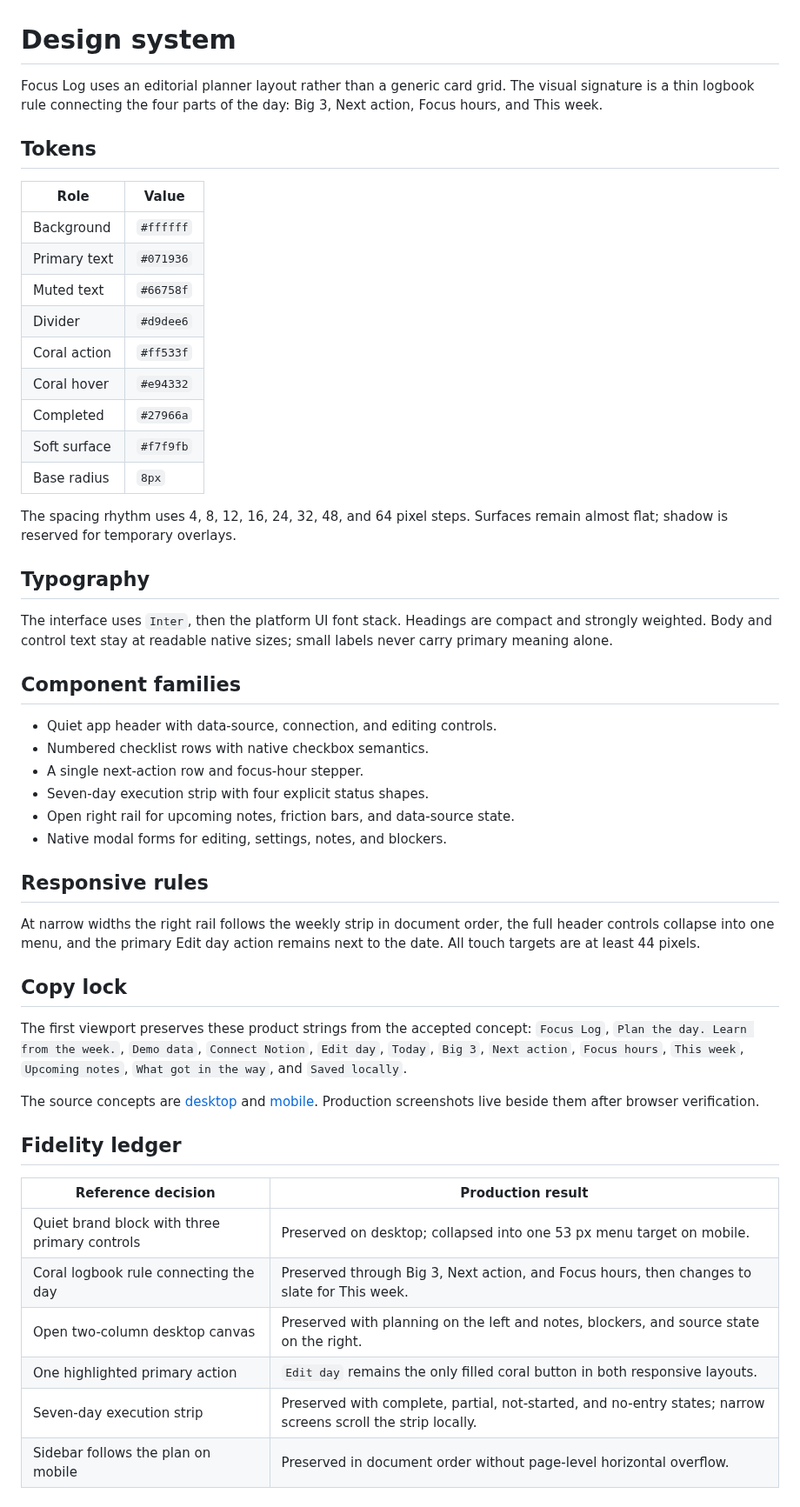
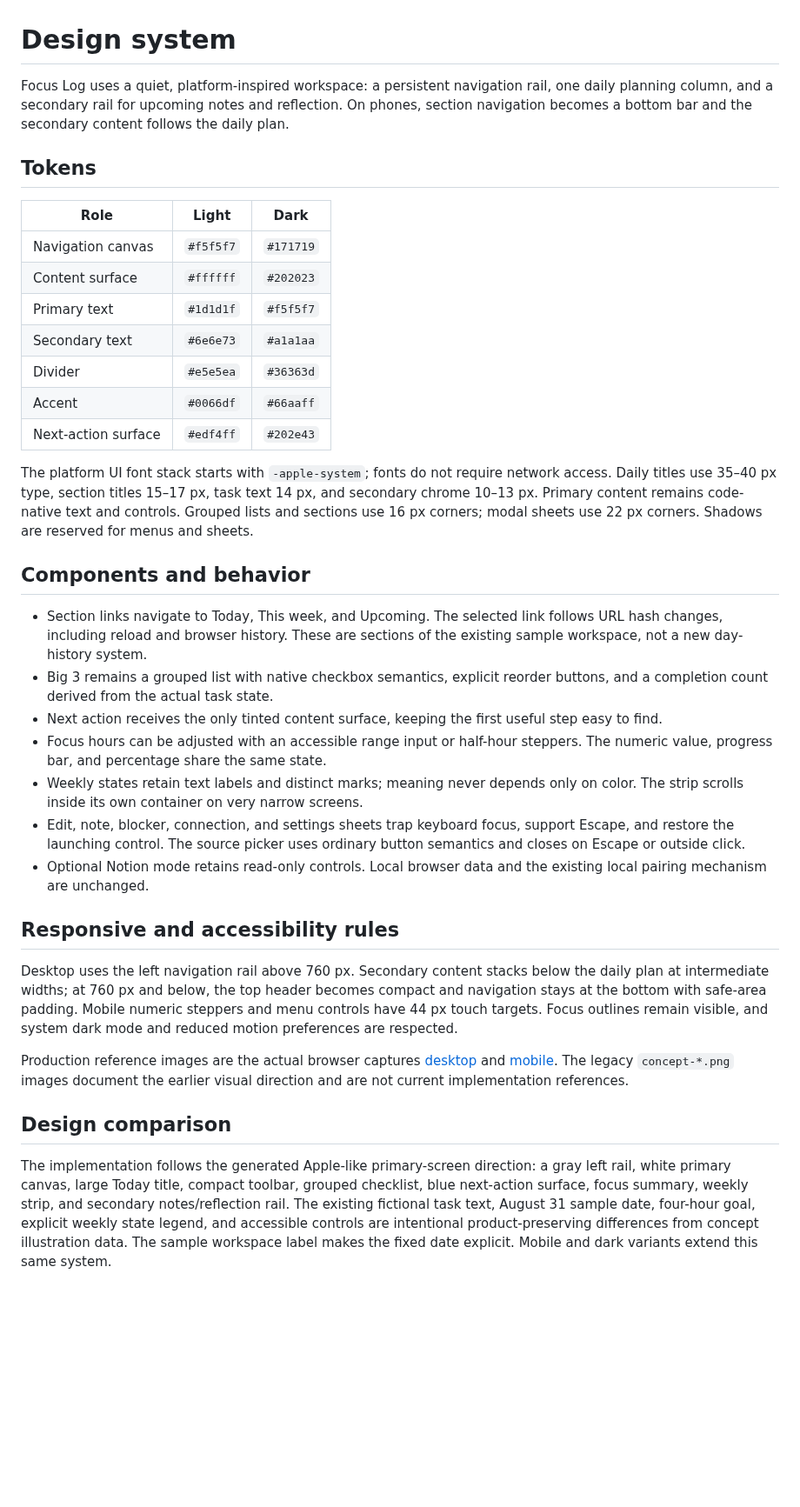
Before and after one commit to AlfWuxy/focus-log-planner, a Markdown page: docs/DESIGN_SYSTEM.md, the part around the change. Shown at 87% size. Rendered like a GitHub page; blank space fills up the shorter version.

```diff
--- a/docs/DESIGN_SYSTEM.md
+++ b/docs/DESIGN_SYSTEM.md
@@ -1,53 +1,37 @@
 # Design system
 
-Focus Log uses an editorial planner layout rather than a generic card grid. The visual signature is a thin logbook rule connecting the four parts of the day: Big 3, Next action, Focus hours, and This week.
+Focus Log uses a quiet, platform-inspired workspace: a persistent navigation rail, one daily planning column, and a secondary rail for upcoming notes and reflection. On phones, section navigation becomes a bottom bar and the secondary content follows the daily plan.
 
 ## Tokens
 
-| Role | Value |
-| --- | --- |
-| Background | `#ffffff` |
-| Primary text | `#071936` |
-| Muted text | `#66758f` |
-| Divider | `#d9dee6` |
-| Coral action | `#ff533f` |
-| Coral hover | `#e94332` |
-| Completed | `#27966a` |
-| Soft surface | `#f7f9fb` |
-| Base radius | `8px` |
+| Role | Light | Dark |
+| --- | --- | --- |
+| Navigation canvas | `#f5f5f7` | `#171719` |
+| Content surface | `#ffffff` | `#202023` |
+| Primary text | `#1d1d1f` | `#f5f5f7` |
+| Secondary text | `#6e6e73` | `#a1a1aa` |
+| Divider | `#e5e5ea` | `#36363d` |
+| Accent | `#0066df` | `#66aaff` |
+| Next-action surface | `#edf4ff` | `#202e43` |
 
-The spacing rhythm uses 4, 8, 12, 16, 24, 32, 48, and 64 pixel steps. Surfaces remain almost flat; shadow is reserved for temporary overlays.
+The platform UI font stack starts with `-apple-system`; fonts do not require network access. Daily titles use 35–40 px type, section titles 15–17 px, task text 14 px, and secondary chrome 10–13 px. Primary content remains code-native text and controls. Grouped lists and sections use 16 px corners; modal sheets use 22 px corners. Shadows are reserved for menus and sheets.
 
-## Typography
+## Components and behavior
 
-The interface uses `Inter`, then the platform UI font stack. Headings are compact and strongly weighted. Body and control text stay at readable native sizes; small labels never carry primary meaning alone.
+- Section links navigate to Today, This week, and Upcoming. The selected link follows URL hash changes, including reload and browser history. These are sections of the existing sample workspace, not a new day-history system.
+- Big 3 remains a grouped list with native checkbox semantics, explicit reorder buttons, and a completion count derived from the actual task state.
+- Next action receives the only tinted content surface, keeping the first useful step easy to find.
+- Focus hours can be adjusted with an accessible range input or half-hour steppers. The numeric value, progress bar, and percentage share the same state.
+- Weekly states retain text labels and distinct marks; meaning never depends only on color. The strip scrolls inside its own container on very narrow screens.
+- Edit, note, blocker, connection, and settings sheets trap keyboard focus, support Escape, and restore the launching control. The source picker uses ordinary button semantics and closes on Escape or outside click.
+- Optional Notion mode retains read-only controls. Local browser data and the existing local pairing mechanism are unchanged.
 
-## Component families
+## Responsive and accessibility rules
 
-- Quiet app header with data-source, connection, and editing controls.
-- Numbered checklist rows with native checkbox semantics.
-- A single next-action row and focus-hour stepper.
-- Seven-day execution strip with four explicit status shapes.
-- Open right rail for upcoming notes, friction bars, and data-source state.
-- Native modal forms for editing, settings, notes, and blockers.
+Desktop uses the left navigation rail above 760 px. Secondary content stacks below the daily plan at intermediate widths; at 760 px and below, the top header becomes compact and navigation stays at the bottom with safe-area padding. Mobile numeric steppers and menu controls have 44 px touch targets. Focus outlines remain visible, and system dark mode and reduced motion preferences are respected.
 
-## Responsive rules
+Production reference images are the actual browser captures [desktop](images/app-desktop.png) and [mobile](images/app-mobile.png). The legacy `concept-*.png` images document the earlier visual direction and are not current implementation references.
 
-At narrow widths the right rail follows the weekly strip in document order, the full header controls collapse into one menu, and the primary Edit day action remains next to the date. All touch targets are at least 44 pixels.
+## Design comparison
 
-## Copy lock
-
-The first viewport preserves these product strings from the accepted concept: `Focus Log`, `Plan the day. Learn from the week.`, `Demo data`, `Connect Notion`, `Edit day`, `Today`, `Big 3`, `Next action`, `Focus hours`, `This week`, `Upcoming notes`, `What got in the way`, and `Saved locally`.
-
-The source concepts are [desktop](images/concept-desktop.png) and [mobile](images/concept-mobile.png). Production screenshots live beside them after browser verification.
-
-## Fidelity ledger
-
-| Reference decision | Production result |
-| --- | --- |
-| Quiet brand block with three primary controls | Preserved on desktop; collapsed into one 53 px menu target on mobile. |
-| Coral logbook rule connecting the day | Preserved through Big 3, Next action, and Focus hours, then changes to slate for This week. |
-| Open two-column desktop canvas | Preserved with planning on the left and notes, blockers, and source state on the right. |
-| One highlighted primary action | `Edit day` remains the only filled coral button in both responsive layouts. |
-| Seven-day execution strip | Preserved with complete, partial, not-started, and no-entry states; narrow screens scroll the strip locally. |
-| Sidebar follows the plan on mobile | Preserved in document order without page-level horizontal overflow. |
+The implementation follows the generated Apple-like primary-screen direction: a gray left rail, white primary canvas, large Today title, compact toolbar, grouped checklist, blue next-action surface, focus summary, weekly strip, and secondary notes/reflection rail. The existing fictional task text, August 31 sample date, four-hour goal, explicit weekly state legend, and accessible controls are intentional product-preserving differences from concept illustration data. The sample workspace label makes the fixed date explicit. Mobile and dark variants extend this same system.
```
Also changed, not shown: README.md (+1 -1 lines), docs/images/app-desktop.png, docs/images/app-mobile.png, 8 other files.
